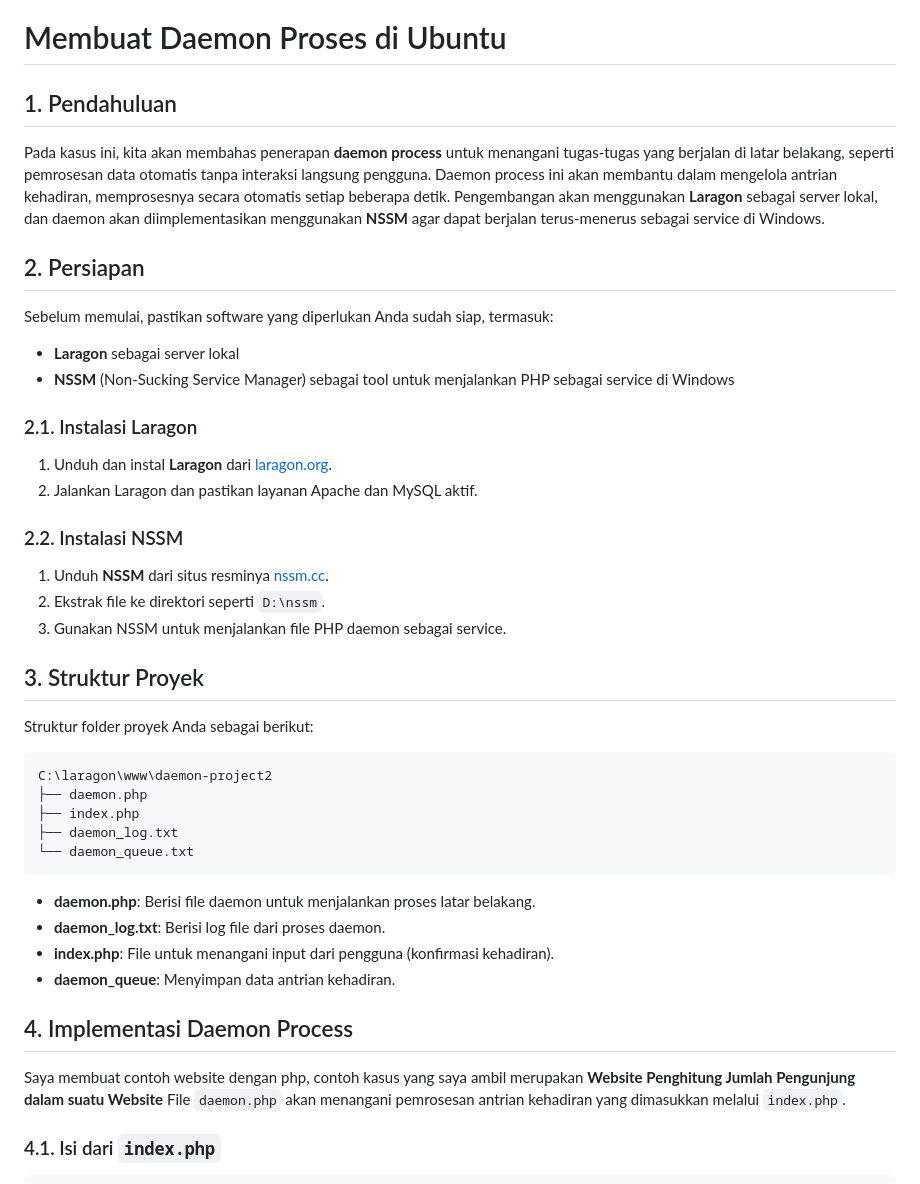
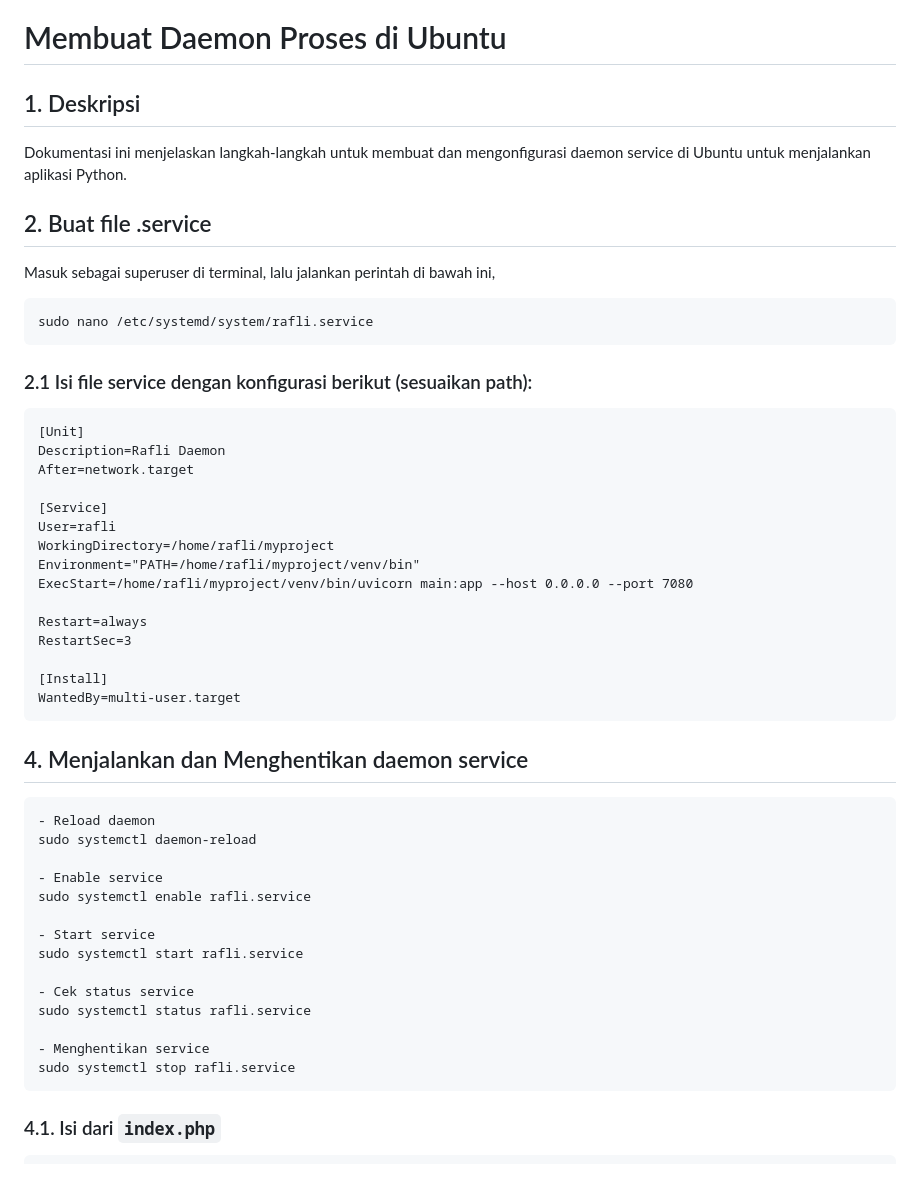
Before and after one commit to prasdionaditya/ilkom-23-os-kelompok-8, a Markdown page: daemon/F1G123027-Muhammad-Rafli-Arifin.md, the part around the change. GitHub-like rendering.

````diff
--- a/daemon/F1G123027-Muhammad-Rafli-Arifin.md
+++ b/daemon/F1G123027-Muhammad-Rafli-Arifin.md
@@ -1,41 +1,50 @@
 # Membuat Daemon Proses di Ubuntu
 
-## 1. Pendahuluan
-Pada kasus ini, kita akan membahas penerapan **daemon process** untuk menangani tugas-tugas yang berjalan di latar belakang, seperti pemrosesan data otomatis tanpa interaksi langsung pengguna. Daemon process ini akan membantu dalam mengelola antrian kehadiran, memprosesnya secara otomatis setiap beberapa detik. Pengembangan akan menggunakan **Laragon** sebagai server lokal, dan daemon akan diimplementasikan menggunakan **NSSM** agar dapat berjalan terus-menerus sebagai service di Windows.
+## 1. Deskripsi
+Dokumentasi ini menjelaskan langkah-langkah untuk membuat dan mengonfigurasi daemon service di Ubuntu untuk menjalankan aplikasi Python.
 
-## 2. Persiapan
-Sebelum memulai, pastikan software yang diperlukan Anda sudah siap, termasuk:
-- **Laragon** sebagai server lokal
-- **NSSM** (Non-Sucking Service Manager) sebagai tool untuk menjalankan PHP sebagai service di Windows
+## 2. Buat file .service
+Masuk sebagai superuser di terminal, lalu jalankan perintah di bawah ini,
+```
+sudo nano /etc/systemd/system/rafli.service
+```
+### 2.1 Isi file service dengan konfigurasi berikut (sesuaikan path):
+```
+[Unit]
+Description=Rafli Daemon
+After=network.target
 
-### 2.1. Instalasi Laragon
-1. Unduh dan instal **Laragon** dari [laragon.org](https://laragon.org/download).
-2. Jalankan Laragon dan pastikan layanan Apache dan MySQL aktif.
+[Service]
+User=rafli
+WorkingDirectory=/home/rafli/myproject
+Environment="PATH=/home/rafli/myproject/venv/bin"
+ExecStart=/home/rafli/myproject/venv/bin/uvicorn main:app --host 0.0.0.0 --port 7080
 
-### 2.2. Instalasi NSSM
-1. Unduh **NSSM** dari situs resminya [nssm.cc](https://nssm.cc/download).
-2. Ekstrak file ke direktori seperti `D:\nssm`.
-3. Gunakan NSSM untuk menjalankan file PHP daemon sebagai service.
+Restart=always
+RestartSec=3
+
+[Install]
+WantedBy=multi-user.target
+```
 
 
-## 3. Struktur Proyek
-Struktur folder proyek Anda sebagai berikut:
+## 4. Menjalankan dan Menghentikan daemon service
 ```
-C:\laragon\www\daemon-project2
-├── daemon.php
-├── index.php
-├── daemon_log.txt
-└── daemon_queue.txt
+- Reload daemon
+sudo systemctl daemon-reload
+
+- Enable service
+sudo systemctl enable rafli.service
+
+- Start service
+sudo systemctl start rafli.service
+
+- Cek status service
+sudo systemctl status rafli.service
+
+- Menghentikan service
+sudo systemctl stop rafli.service
 ```
-- **daemon.php**: Berisi file daemon untuk menjalankan proses latar belakang.
-- **daemon_log.txt**: Berisi log file dari proses daemon.
-- **index.php**: File untuk menangani input dari pengguna (konfirmasi kehadiran).
-- **daemon_queue**: Menyimpan data antrian kehadiran.
-
-
-## 4. Implementasi Daemon Process
-Saya membuat contoh website dengan php, contoh kasus yang saya ambil merupakan **Website Penghitung Jumlah Pengunjung dalam suatu Website**
-File `daemon.php` akan menangani pemrosesan antrian kehadiran yang dimasukkan melalui `index.php`.
 
 ### 4.1. Isi dari `index.php`
 ```php
````
